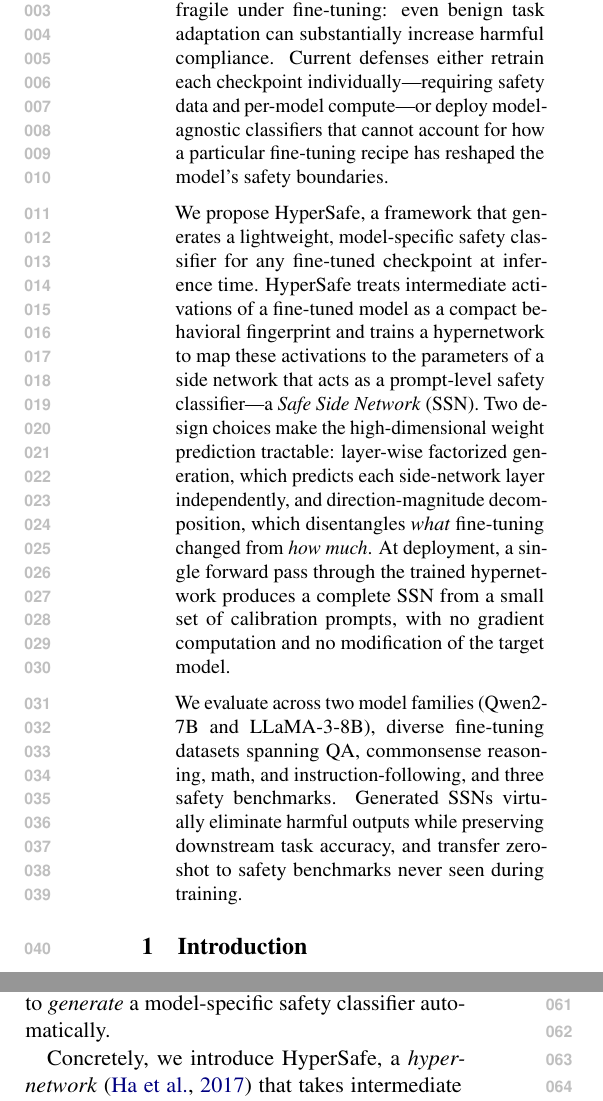
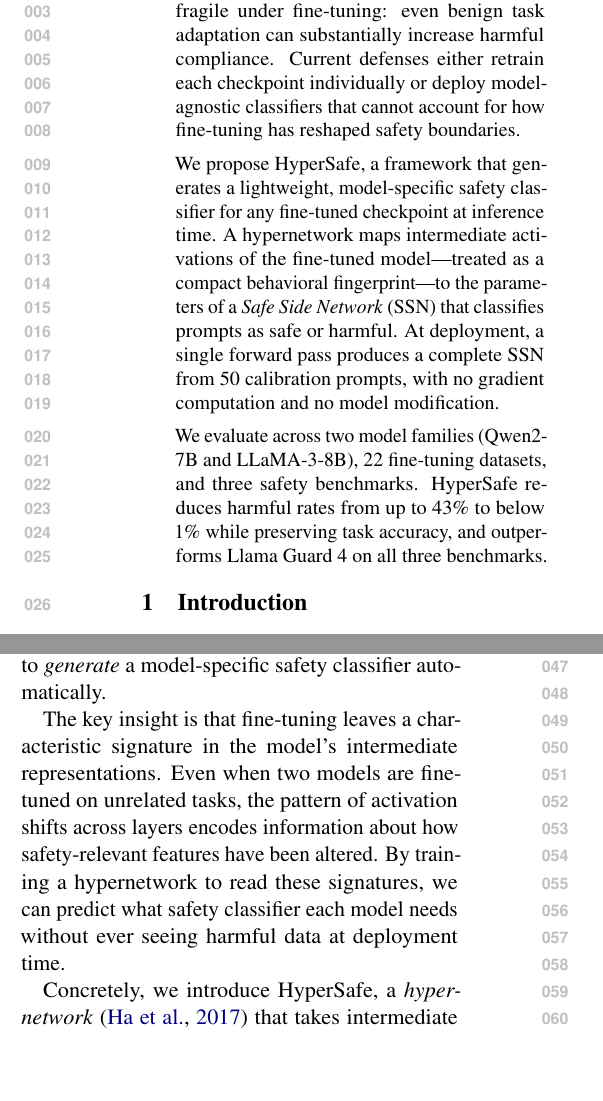
Before and after one commit to nokronim/Remedy-your-damaged-safety-alignment-at-only-inference-cost, a LaTeX paper (acl_latex.tex, which reads sec/0_abstract.tex, sec/1_introduction.tex): two parts of the columns of page 1 of 11, joined at a grey line, cut so that both start at the same text, the shorter picture padded with empty space. Compiled offline with pdfLaTeX.

Commit message:
Streamline abstract + add intuition paragraph to intro
Abstract: drop method details (layer-wise, direction-magnitude), add
Llama Guard 4 comparison result, tighten to 3 concise paragraphs.
Intro: add paragraph explaining why activation fingerprints work,
giving reader intuition before Section 3 technical details.

Co-Authored-By: Claude Opus 4.6 (1M context) <noreply@anthropic.com>

```diff
--- a/sec/0_abstract.tex
+++ b/sec/0_abstract.tex
@@ -1,8 +1,8 @@
 % HyperSafe
 \begin{abstract}
-Safety alignment in large language models is fragile under fine-tuning: even benign task adaptation can substantially increase harmful compliance. Current defenses either retrain each checkpoint individually---requiring safety data and per-model compute---or deploy model-agnostic classifiers that cannot account for how a particular fine-tuning recipe has reshaped the model's safety boundaries.
+Safety alignment in large language models is fragile under fine-tuning: even benign task adaptation can substantially increase harmful compliance. Current defenses either retrain each checkpoint individually or deploy model-agnostic classifiers that cannot account for how fine-tuning has reshaped safety boundaries.
 
-We propose \method{}, a framework that generates a lightweight, model-specific safety classifier for any fine-tuned checkpoint at inference time. \method{} treats intermediate activations of a fine-tuned model as a compact behavioral fingerprint and trains a hypernetwork to map these activations to the parameters of a side network that acts as a prompt-level safety classifier---a \textit{Safe Side Network} (\ssn{}). Two design choices make the high-dimensional weight prediction tractable: layer-wise factorized generation, which predicts each side-network layer independently, and direction-magnitude decomposition, which disentangles \textit{what} fine-tuning changed from \textit{how much}. At deployment, a single forward pass through the trained hypernetwork produces a complete \ssn{} from a small set of calibration prompts, with no gradient computation and no modification of the target model.
+We propose \method{}, a framework that generates a lightweight, model-specific safety classifier for any fine-tuned checkpoint at inference time. A hypernetwork maps intermediate activations of the fine-tuned model---treated as a compact behavioral fingerprint---to the parameters of a \textit{Safe Side Network} (\ssn{}) that classifies prompts as safe or harmful. At deployment, a single forward pass produces a complete \ssn{} from 50 calibration prompts, with no gradient computation and no model modification.
 
-We evaluate across two model families (Qwen2-7B and LLaMA-3-8B), diverse fine-tuning datasets spanning QA, commonsense reasoning, math, and instruction-following, and three safety benchmarks. Generated \ssn{}s virtually eliminate harmful outputs while preserving downstream task accuracy, and transfer zero-shot to safety benchmarks never seen during training.
+We evaluate across two model families (Qwen2-7B and LLaMA-3-8B), 22 fine-tuning datasets, and three safety benchmarks. \method{} reduces harmful rates from up to 43\% to below 1\% while preserving task accuracy, and outperforms Llama Guard 4 on all three benchmarks.
 \end{abstract}
--- a/sec/1_introduction.tex
+++ b/sec/1_introduction.tex
@@ -4,6 +4,8 @@
 Large language models ship with safety alignment that curbs harmful outputs~\cite{ouyang2022training, bai2022training}. Yet this alignment is brittle: downstream fine-tuning---even on purely benign data---can erode refusal behavior in as few as a hundred steps~\cite{qi2024finetuning, huang2024lisa, fraser2025finetuninglowers}. The open-weight ecosystem amplifies the risk: thousands of community-contributed LoRA adapters and merged checkpoints circulate without any guarantee that the original safety properties survive. Existing defenses either retrain each checkpoint individually~\cite{huang2024lisa, hsu2024safe, yi2024vaccine}, incurring per-model cost, or deploy model-agnostic classifiers~\cite{inan2023llama, han2024wildguard} that cannot account for how a specific fine-tuning recipe has shifted safety boundaries.
 
 We propose a different approach: since each fine-tuning recipe shifts internal representations in a distinct way, we use these shifts as a fingerprint to \textit{generate} a model-specific safety classifier automatically.
+
+The key insight is that fine-tuning leaves a characteristic signature in the model's intermediate representations. Even when two models are fine-tuned on unrelated tasks, the pattern of activation shifts across layers encodes information about how safety-relevant features have been altered. By training a hypernetwork to read these signatures, we can predict what safety classifier each model needs without ever seeing harmful data at deployment time.
 
 Concretely, we introduce \method{}, a \textit{hypernetwork}~\cite{ha2017hypernetworks} that takes intermediate activations from any fine-tuned model as input and outputs the weights of a \textit{Safe Side Network} (\ssn{})---a side network~\cite{sung2022lst} that classifies each prompt as safe or harmful. At deployment, a single forward pass through the hypernetwork produces a model-specific \ssn{} from only 50 calibration prompts, with no gradient computation and no model modification.
 
```
